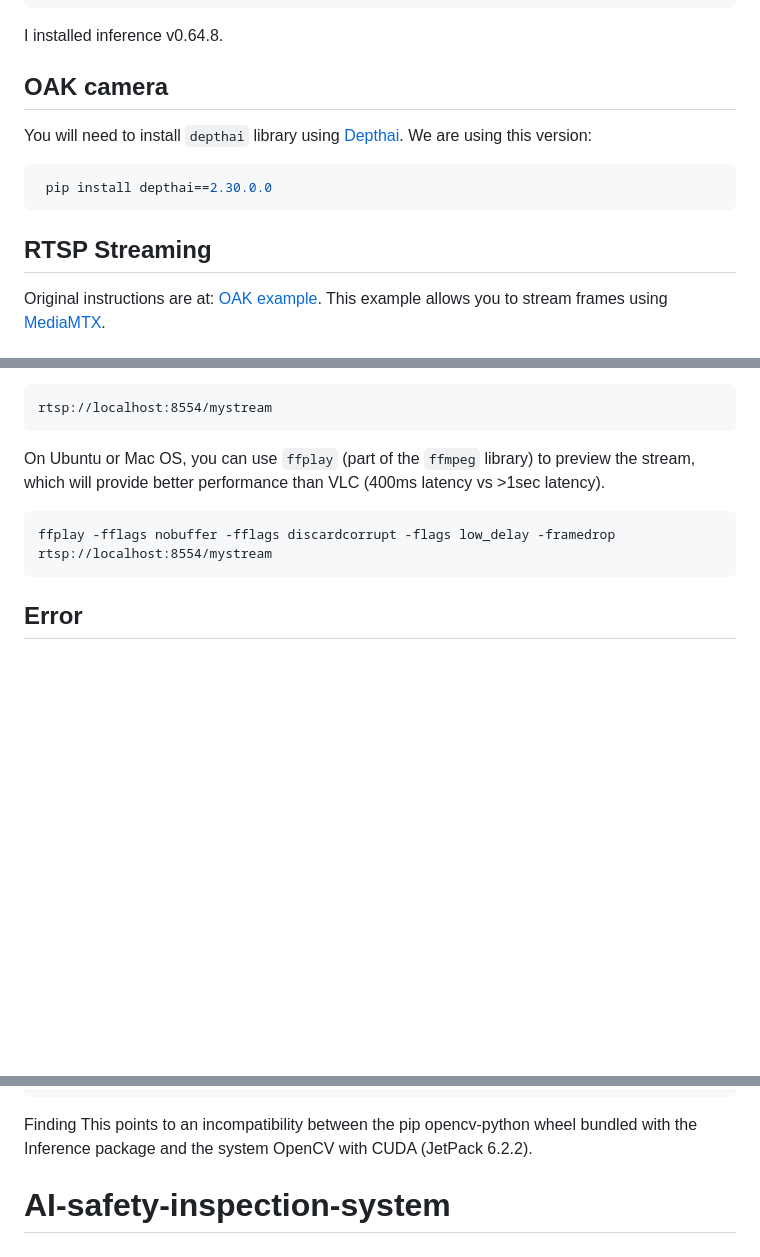
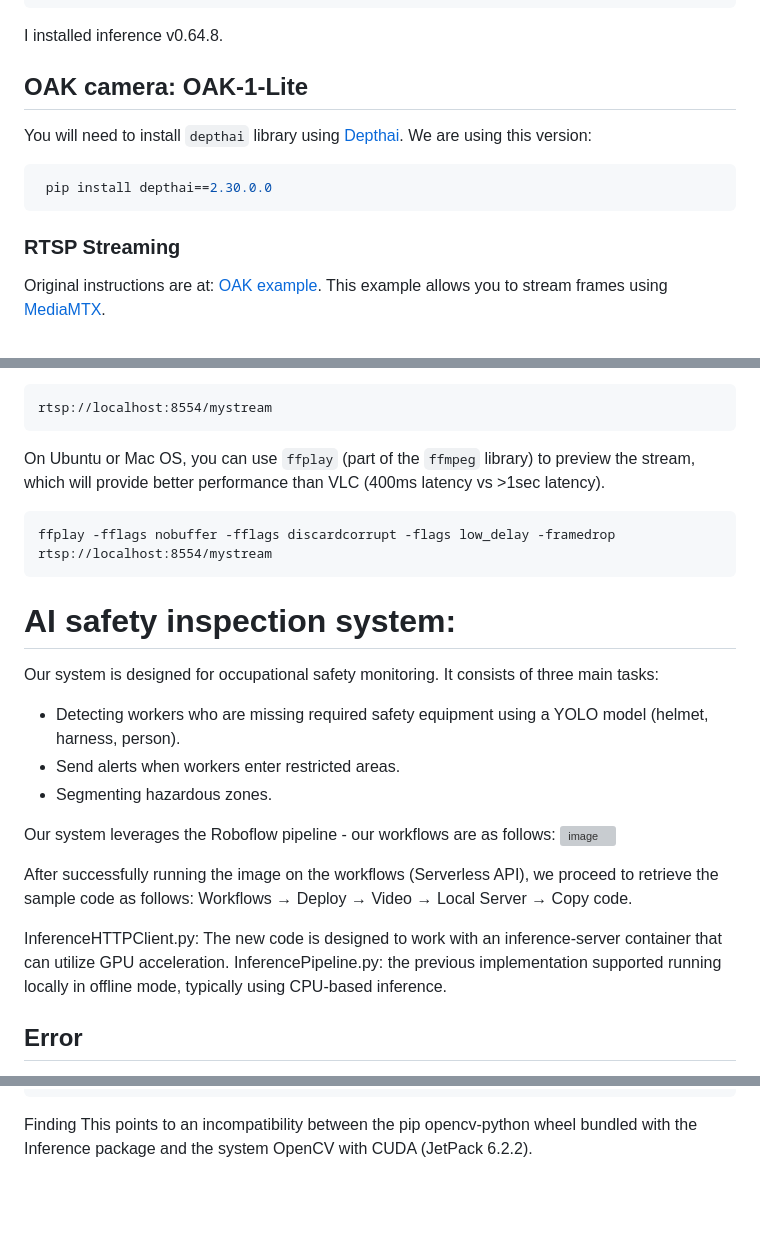
Before and after one commit to Le-Thi-Ngoc-Trang-1209/AI-safety-inspection-system, a Markdown page: README.md, 3 parts joined by grey strips. Rendered like a GitHub page; blank space fills up the shorter version; grey boxes are pictures that could not be loaded.

````diff
--- a/README.md
+++ b/README.md
@@ -34,7 +34,7 @@ sudo docker run -d \
 ```
 I installed inference v0.64.8.
 
-## OAK camera
+## OAK camera: OAK-1-Lite
 
 You will need to install `depthai` library using [Depthai](https://pypi.org/project/depthai/2.30.0.0/). We are using this version:
 
@@ -42,7 +42,7 @@ You will need to install `depthai` library using [Depthai](https://pypi.org/proj
  pip install depthai==2.30.0.0
 ```
 
-## RTSP Streaming
+### RTSP Streaming
 
 Original instructions are at: [OAK example](https://github.com/luxonis/oak-examples/tree/master/gen2-rtsp-streaming).
 This example allows you to stream frames using [MediaMTX](https://github.com/bluenviron/mediamtx).
@@ -96,5 +96,21 @@ On Ubuntu or Mac OS, you can use `ffplay` (part of the `ffmpeg` library) to prev
 ffplay -fflags nobuffer -fflags discardcorrupt -flags low_delay -framedrop rtsp://localhost:8554/mystream
 ```
 
+# AI safety inspection system:
+
+Our system is designed for occupational safety monitoring. It consists of three main tasks:
+
+- Detecting workers who are missing required safety equipment using a YOLO model (helmet, harness, person).
+- Send alerts when workers enter restricted areas.
+- Segmenting hazardous zones.
+
+Our system leverages the Roboflow pipeline - our workflows are as follows:
+<img width="584" height="404" alt="image" src="https://github.com/user-attachments/assets/786ae026-923e-4223-a9b2-e6b41a27b0d9" />
+
+After successfully running the image on the workflows (Serverless API), we proceed to retrieve the sample code as follows: Workflows → Deploy → Video → Local Server → Copy code.
+
+InferenceHTTPClient.py: The new code is designed to work with an inference-server container that can utilize GPU acceleration.
+InferencePipeline.py: the previous implementation supported running locally in offline mode, typically using CPU-based inference.
+
 ## Error
 
@@ -114,5 +130,3 @@ pip uninstall opencv-python
 
 Finding
 This points to an incompatibility between the pip opencv-python wheel bundled with the Inference package and the system OpenCV with CUDA (JetPack 6.2.2).
-
-# AI-safety-inspection-system
````
Also changed, not shown: other parts of README.md (+2 -2 lines).
